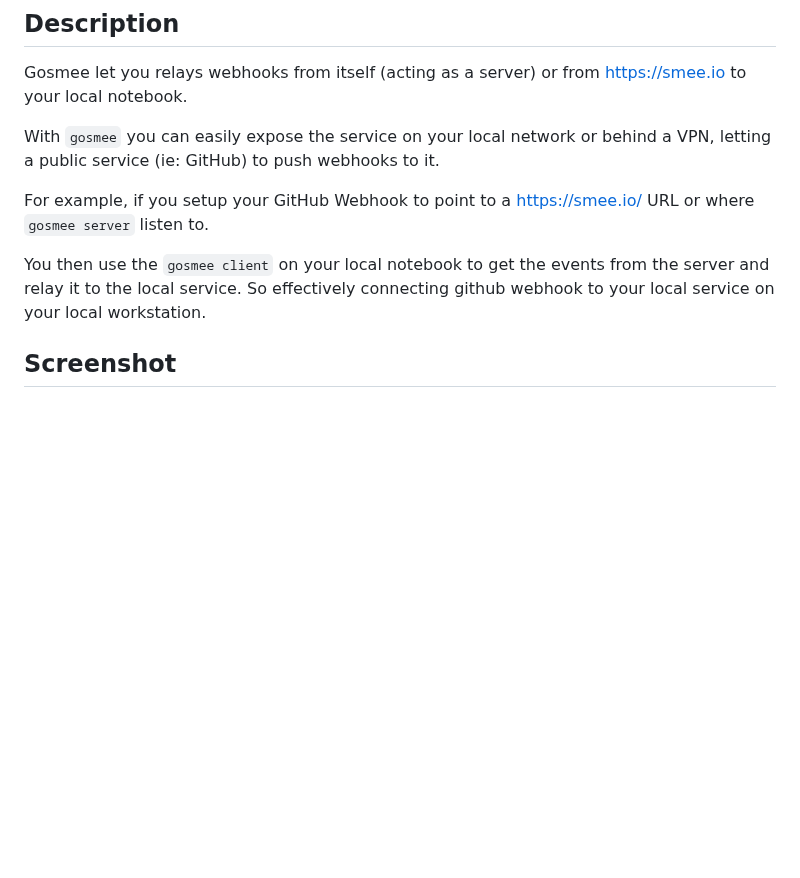
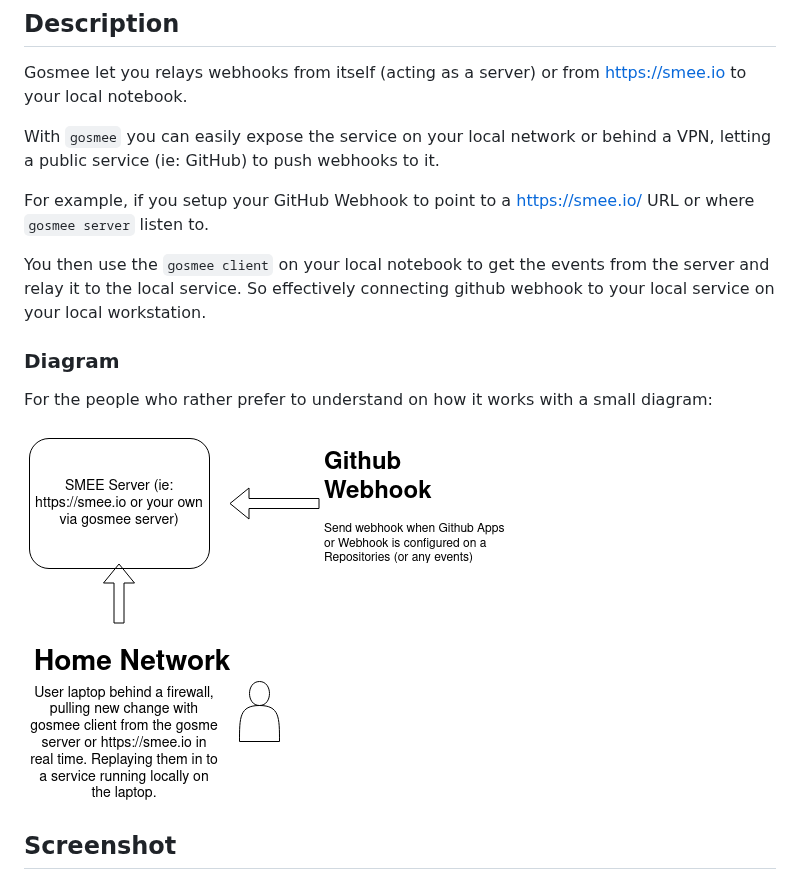
Before and after one commit to chmouel/gosmee, a Markdown page: README.md, the part around the change. Drawn GitHub-style; pictures changed too: .github/gosmee-diag.png (added); blank space fills up the shorter version.

Commit message:
add diagram
Signed-off-by: Chmouel Boudjnah <chmouel@chmouel.com>

```diff
--- a/README.md
+++ b/README.md
@@ -11,7 +11,16 @@ public service (ie: GitHub) to push webhooks to it.
 
 For example, if you setup your GitHub Webhook to point to a <https://smee.io/> URL or where `gosmee server` listen to.
 
-You then use the `gosmee client` on your local notebook to get the events from the server and relay it to the local service. So effectively connecting github webhook to your local service on your local workstation.
+You then use the `gosmee client` on your local notebook to get the events from
+the server and relay it to the local service. So effectively connecting github
+webhook to your local service on your local workstation.
+
+### Diagram
+
+For the people who rather prefer to understand on how it works with a small
+diagram:
+
+![diagram](./.github/gosmee-diag.png)
 
 ## Screenshot
 
```
